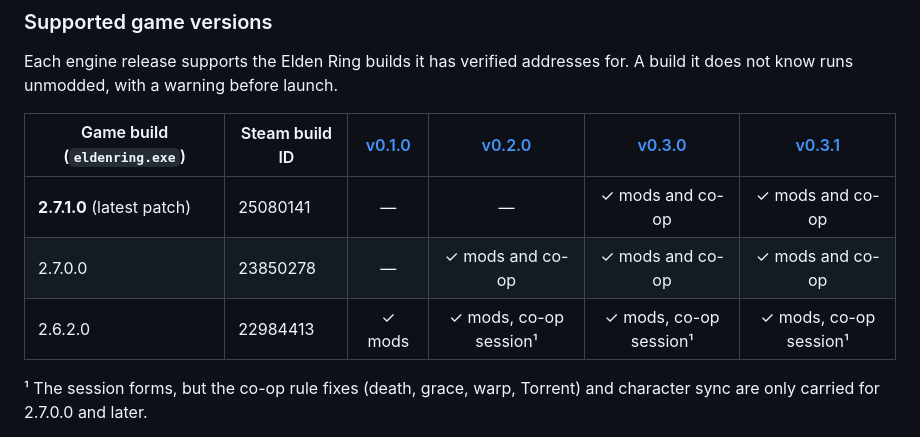
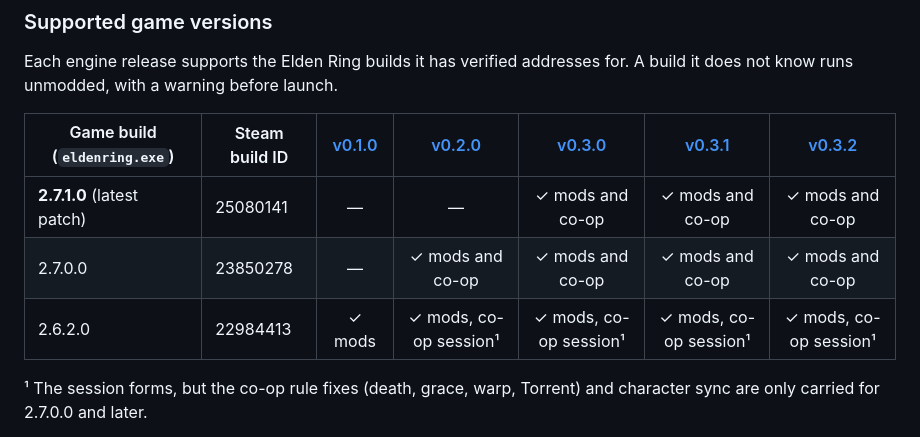
Before and after one commit to Benehiko/elden-ring-mods, a Markdown page: README.md, the part around the change. GitHub-like rendering.

Commit message:
docs: v0.3.2 in the support table; coop leave, the 2.7.1.0 build and the loading-screen hang in the co-op guide
Co-Authored-By: Claude Sonnet 5.5 <noreply@anthropic.com>

```diff
--- a/README.md
+++ b/README.md
@@ -61,11 +61,11 @@ On macOS, clear the download's quarantine before step 3
 Each engine release supports the Elden Ring builds it has verified addresses
 for. A build it does not know runs unmodded, with a warning before launch.
 
-| Game build (`eldenring.exe`) | Steam build ID | [v0.1.0](../../releases/tag/v0.1.0) | [v0.2.0](../../releases/tag/v0.2.0) | [v0.3.0](../../releases/tag/v0.3.0) | [v0.3.1](../../releases/tag/v0.3.1) |
-| --- | --- | :---: | :---: | :---: | :---: |
-| **2.7.1.0** (latest patch) | 25080141 | — | — | ✓ mods and co-op | ✓ mods and co-op |
-| 2.7.0.0 | 23850278 | — | ✓ mods and co-op | ✓ mods and co-op | ✓ mods and co-op |
-| 2.6.2.0 | 22984413 | ✓ mods | ✓ mods, co-op session¹ | ✓ mods, co-op session¹ | ✓ mods, co-op session¹ |
+| Game build (`eldenring.exe`) | Steam build ID | [v0.1.0](../../releases/tag/v0.1.0) | [v0.2.0](../../releases/tag/v0.2.0) | [v0.3.0](../../releases/tag/v0.3.0) | [v0.3.1](../../releases/tag/v0.3.1) | [v0.3.2](../../releases/tag/v0.3.2) |
+| --- | --- | :---: | :---: | :---: | :---: | :---: |
+| **2.7.1.0** (latest patch) | 25080141 | — | — | ✓ mods and co-op | ✓ mods and co-op | ✓ mods and co-op |
+| 2.7.0.0 | 23850278 | — | ✓ mods and co-op | ✓ mods and co-op | ✓ mods and co-op | ✓ mods and co-op |
+| 2.6.2.0 | 22984413 | ✓ mods | ✓ mods, co-op session¹ | ✓ mods, co-op session¹ | ✓ mods, co-op session¹ | ✓ mods, co-op session¹ |
 
 ¹ The session forms, but the co-op rule fixes (death, grace, warp, Torrent) and
 character sync are only carried for 2.7.0.0 and later.
```
Also changed, not shown: docs/coop.md (+16 -2 lines).
